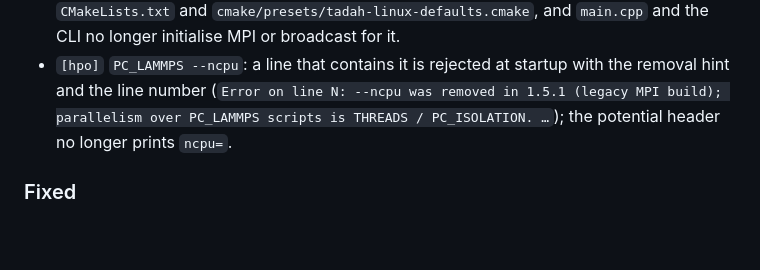
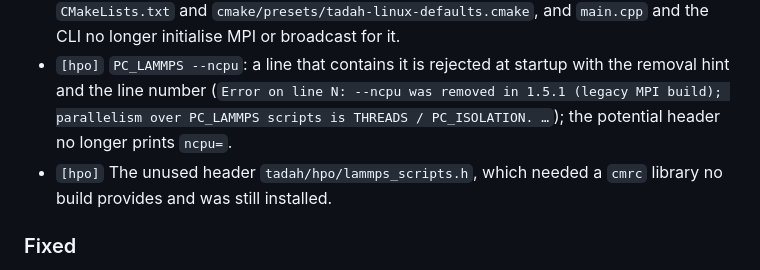
Before and after one commit to tadah-project/tadah.mlip, a Markdown page: CHANGELOG.md, the part around the change. GitHub-like rendering; blank space fills up the shorter version.

Commit message:
docs: changelog for the removed lammps_scripts.h

```diff
--- a/CHANGELOG.md
+++ b/CHANGELOG.md
@@ -53,6 +53,7 @@ A clean-up release for wider testing: one version everywhere, documentation that
 - `[hpo][core][umbrella]` **The experimental `STRATEGY TYPE BASINS` / `BASINSV2` and the `checkpoint.tadah` resume.** Both strategies shipped in 1.3.0-beta.1 and 1.5.0 without user documentation (the HPO examples README called them experimental), and they were the only ones that wrote or read checkpoints: the resume of long sweeps listed among the 1.3.0-beta.1 highlights, and the checkpoint resume the 1.5.0 *Nested Fitting* page described, only ever worked through them, and are withdrawn with them. The stagnation `RESTART` is not affected. A configuration that uses BASINS now fails: `STRATEGY TYPE` accepts `PLAIN`, `MULTISTART` and `PRESTAGE`; the BASINS knobs, the per-stage `FTOL_LADDER` / `BUDGET_*` keys and the pre-release keywords whose hints pointed at them are unknown keys, and no error message names BASINS (`LOCAL` still points at `INNER`). HPO runs are not resumable: every run starts fresh, and `best_pot.tadah` holds the incumbent at all times. Docs: *Configuration File* no longer describes checkpoint detection or resume, and *Potential archives* says what a stopped run leaves behind. CORE keeps its `Checkpoint` library; only comments that named the removed strategies changed.
 - `[cmake-tools][core][mlip][hpo][umbrella]` **The legacy MPI training build (`TADAH_BUILD_MPI`, the `tadah_mpi` executable)**, documented as not functional. Configuring any Tadah module with `-DTADAH_BUILD_MPI=ON` stops with an error that points to `TADAH_HPO_MPI`, the MPI-parallel HPO build, which is unchanged; `OFF` is accepted, so older presets still configure. The option, its MPI block and its summary line are gone from `CMakeLists.txt` and `cmake/presets/tadah-linux-defaults.cmake`, and `main.cpp` and the CLI no longer initialise MPI or broadcast for it.
 - `[hpo]` `PC_LAMMPS --ncpu`: a line that contains it is rejected at startup with the removal hint and the line number (`Error on line N: --ncpu was removed in 1.5.1 (legacy MPI build); parallelism over PC_LAMMPS scripts is THREADS / PC_ISOLATION. …`); the potential header no longer prints `ncpu=`.
+- `[hpo]` The unused header `tadah/hpo/lammps_scripts.h`, which needed a `cmrc` library no build provides and was still installed.
 
 ### Fixed
 - `[hpo]` A bare `LOSS HUBER` / `LOSS TUKEY` used a zero parameter (Huber then scored every potential as 0). Root `LOSS`, `--varloss` and `PC_OBSERVABLE --loss` now share one set of defaults (Huber 50, Tukey 4.685) and reject non-positive, non-numeric or surplus parameters.
```
